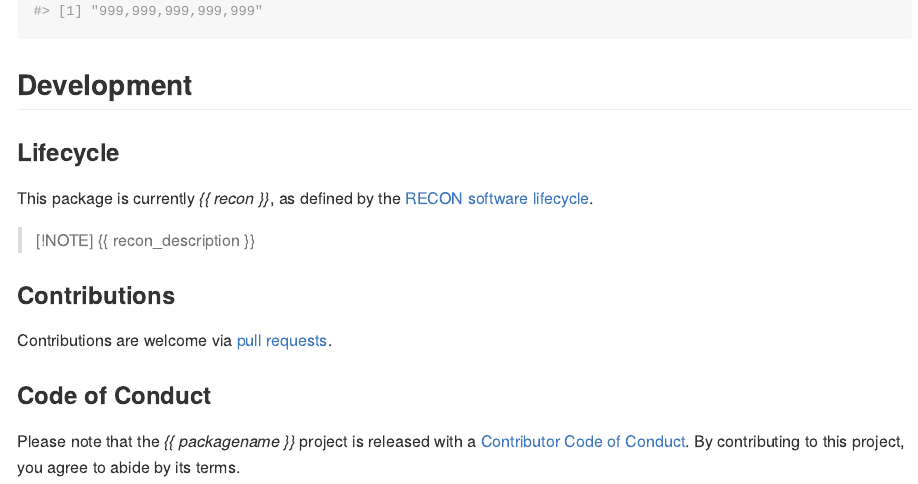
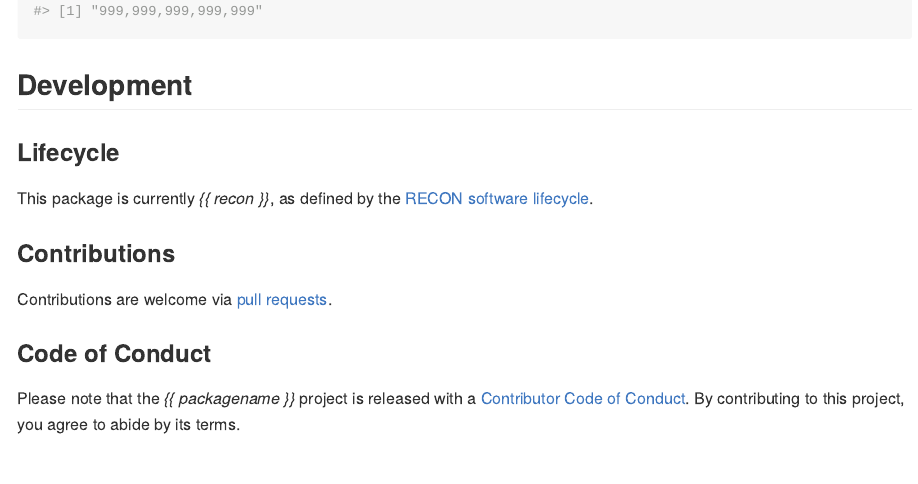
Before and after one commit to epiverse-trace/numberize, an R Markdown document (README.Rmd): the page in a window 1100 px wide, from 960 px down. Rendered offline with R 4.5, knitr and Pandoc, with nearby package versions; some code elsewhere in the file could not run offline; long lines of code are wrapped; badge pictures from the web are left out.

```diff
--- a/README.Rmd
+++ b/README.Rmd
@@ -66,9 +66,6 @@
 This package is currently *{{ recon }}*, as defined by the [RECON software
 lifecycle](https://www.reconverse.org/lifecycle.html).
 
-  > [!NOTE]
-  >{{ recon_description }}
-
 ### Contributions
 
 Contributions are welcome via [pull requests](https://github.com/{{ gh_repo }}/pulls).
```
Also changed, not shown: README.md, 2 other files.
